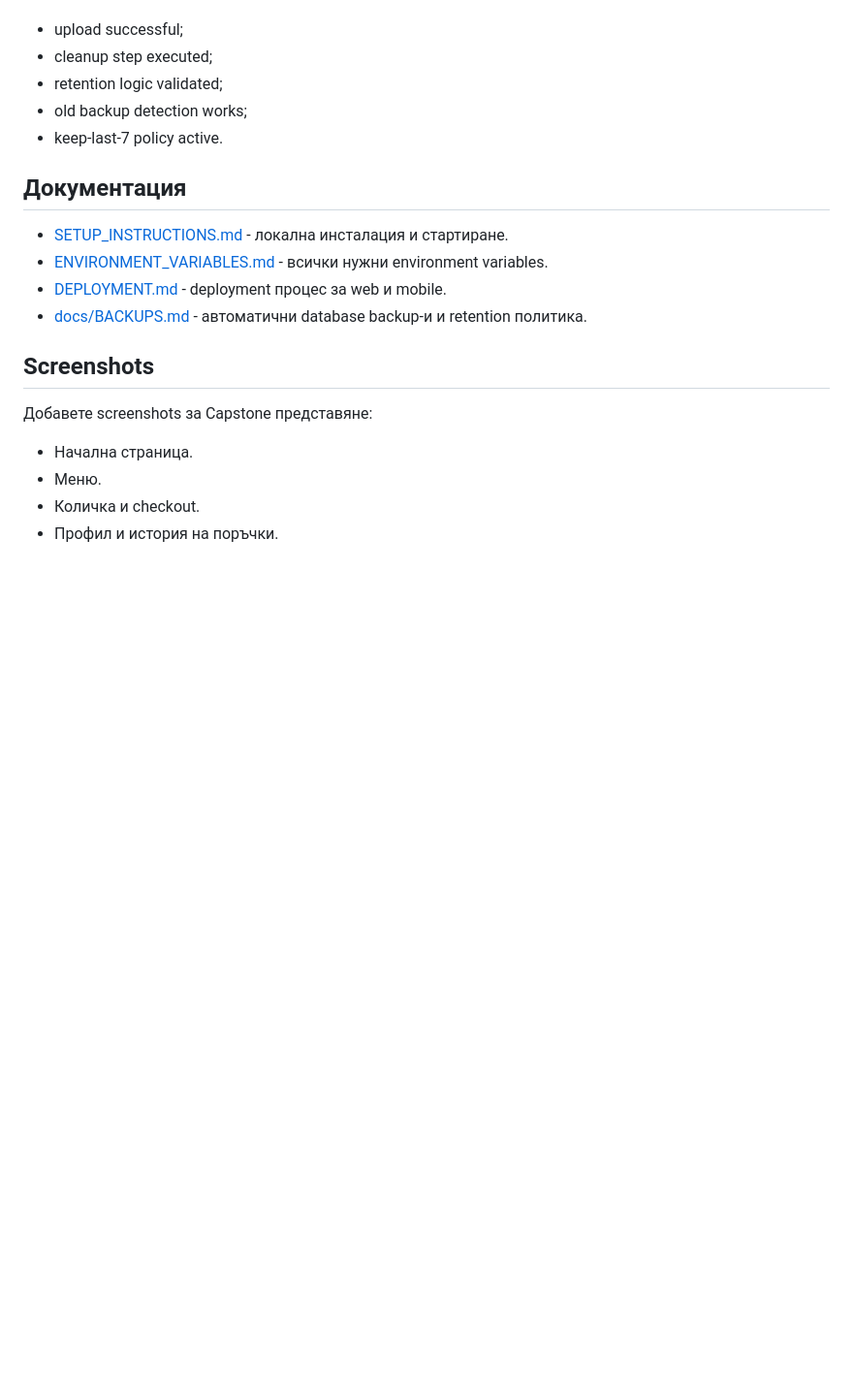
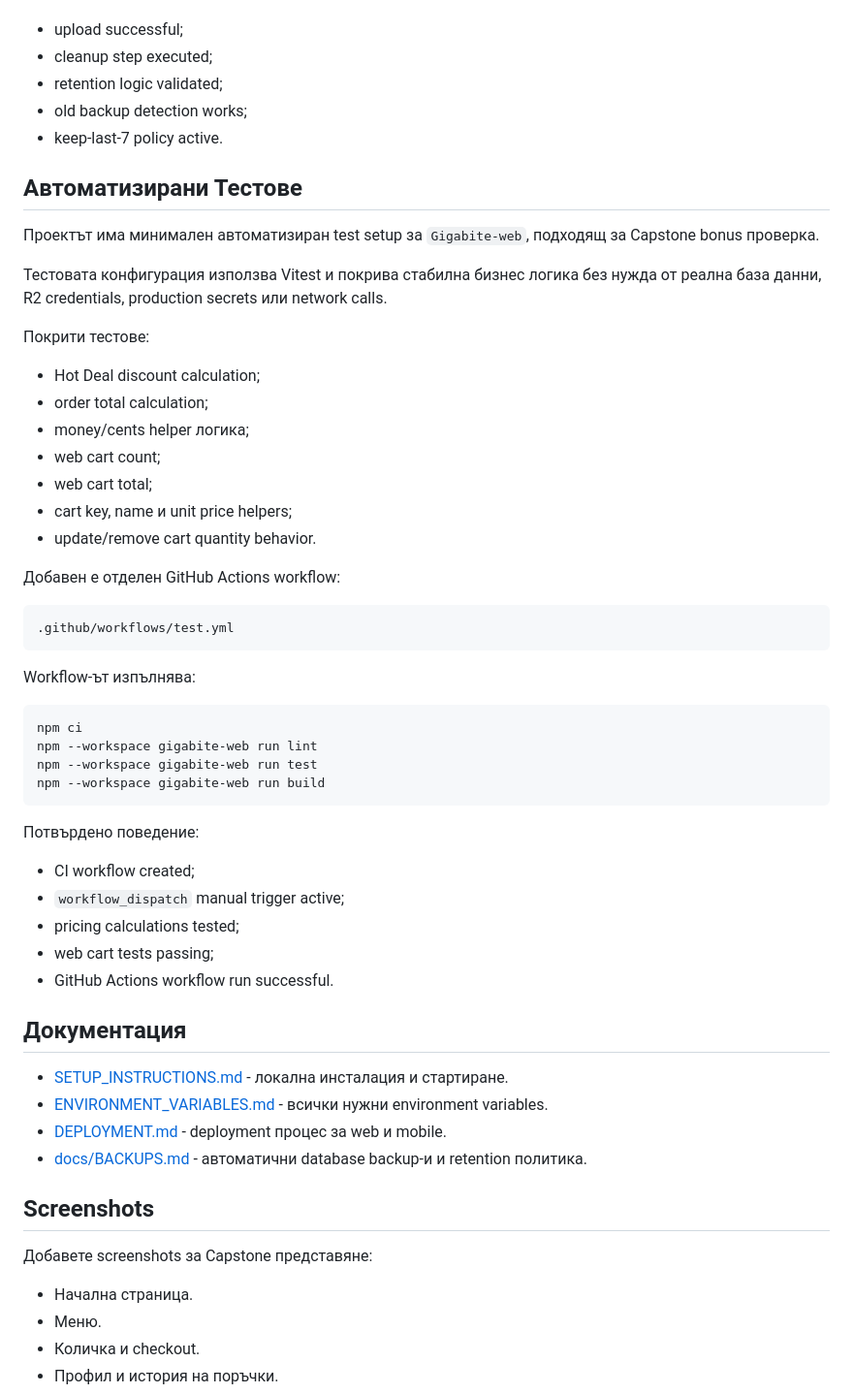
Before and after one commit to velchev750-source/gigabite-app, a Markdown page: README.md, the part around the change. Shown at 97% size. GitHub-like rendering; blank space fills up the shorter version.

Commit message:
feat: add automated tests and CI workflow for Gigabite-web

````diff
--- a/README.md
+++ b/README.md
@@ -213,6 +213,45 @@ Retention политиката пази последните 7 backup файла
 - old backup detection works;
 - keep-last-7 policy active.
 
+## Автоматизирани Тестове
+
+Проектът има минимален автоматизиран test setup за `Gigabite-web`, подходящ за Capstone bonus проверка.
+
+Тестовата конфигурация използва Vitest и покрива стабилна бизнес логика без нужда от реална база данни, R2 credentials, production secrets или network calls.
+
+Покрити тестове:
+
+- Hot Deal discount calculation;
+- order total calculation;
+- money/cents helper логика;
+- web cart count;
+- web cart total;
+- cart key, name и unit price helpers;
+- update/remove cart quantity behavior.
+
+Добавен е отделен GitHub Actions workflow:
+
+```text
+.github/workflows/test.yml
+```
+
+Workflow-ът изпълнява:
+
+```bash
+npm ci
+npm --workspace gigabite-web run lint
+npm --workspace gigabite-web run test
+npm --workspace gigabite-web run build
+```
+
+Потвърдено поведение:
+
+- CI workflow created;
+- `workflow_dispatch` manual trigger active;
+- pricing calculations tested;
+- web cart tests passing;
+- GitHub Actions workflow run successful.
+
 ## Документация
 
 - [SETUP_INSTRUCTIONS.md](./SETUP_INSTRUCTIONS.md) - локална инсталация и стартиране.
````
